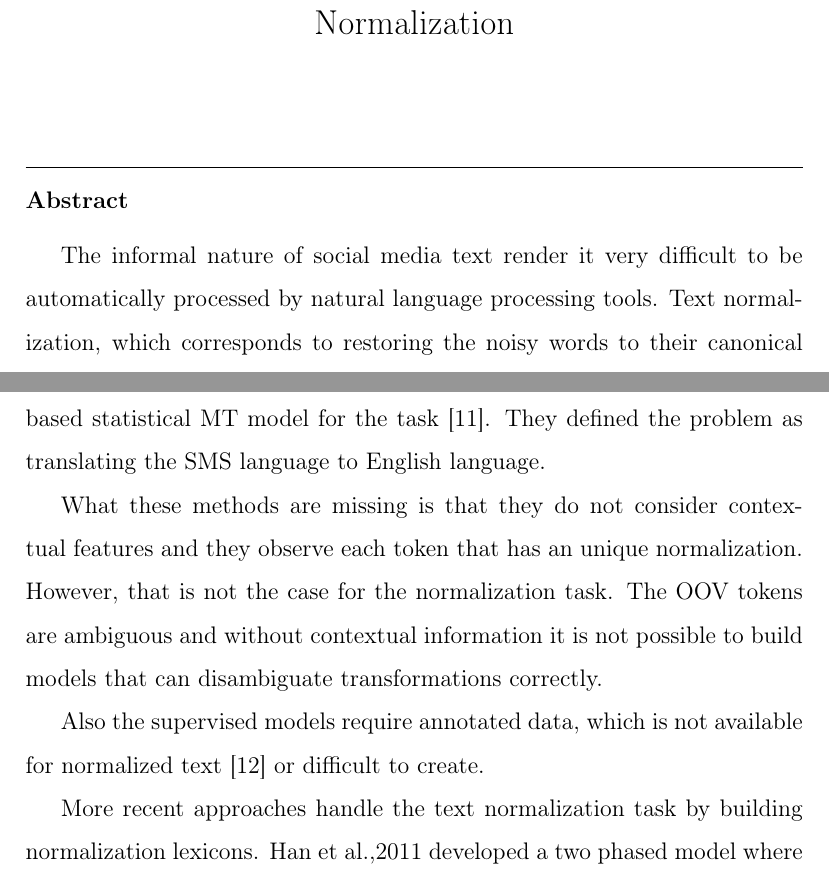
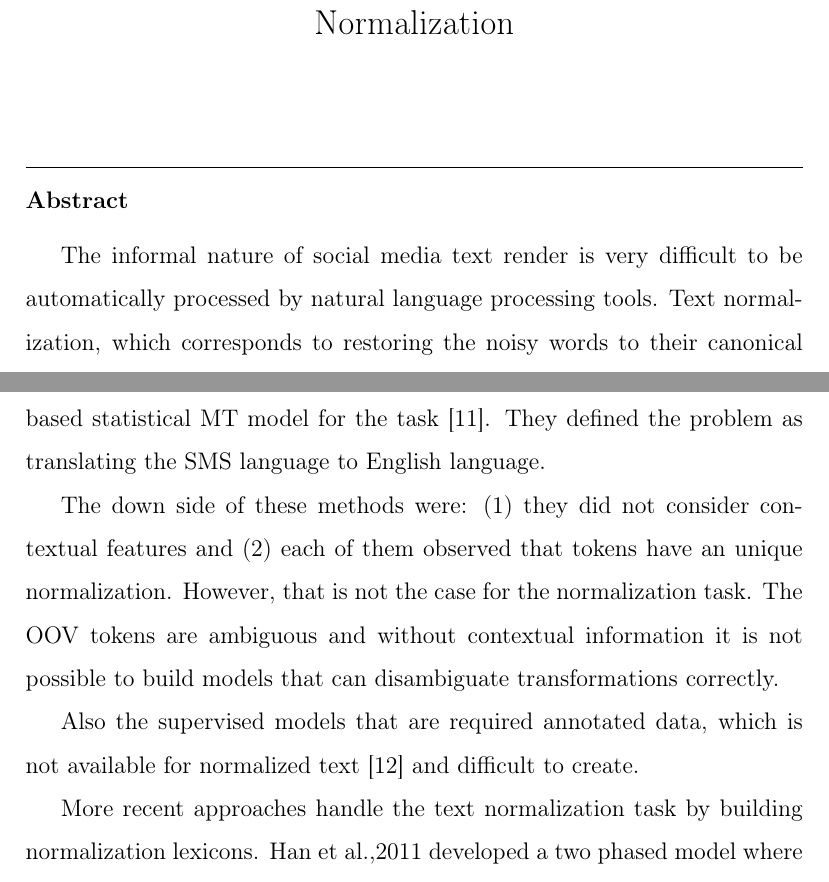
Before and after one commit to cgl/movvie, a LaTeX paper (twitnorm/paper/norm.tex): two parts of pages 1 and 5 of 25, joined at a grey line, cut so that both start at the same text. Compiled offline with pdfLaTeX.

Commit message:
more paper

```diff
--- a/twitnorm/paper/norm.tex
+++ b/twitnorm/paper/norm.tex
@@ -121,7 +121,7 @@
 %% Text of abstract
 %The huge amount of data available in social media provide interesting opportunities for several text analytics applications such as sentiment analysis and event detection.
 
-The informal nature of social media text render it very difficult to be automatically processed by natural language processing tools. Text normalization, which corresponds to restoring the noisy words to their canonical forms, provides a solution to this challenge.
+The informal nature of social media text render is very difficult to be automatically processed by natural language processing tools. Text normalization, which corresponds to restoring the noisy words to their canonical forms, provides a solution to this challenge.
 We introduce an unsupervised text normalization approach that utilizes not only lexical, but also contextual and grammatical features of social text.
 The contextual and grammatical features are extracted from a word association graph built by using a large unlabeled social media text corpus.
 The graph encodes the relative positions of the words with respect to each other, as well as their part-of-speech tags.
@@ -206,9 +206,9 @@ Early work on text normalization mostly made use of noisy channel model. The fir
 
 Choudhury et al.,2007 developed a supervised Hidden Markov Model based approach for normalizing SMS Texts~\cite{Choudhury:2007:IMS:1326044.1326048}. Cook and Stevenson,2009 has expanded this model by introducing an unsupervised noisy channel model~\cite{Cook:2009:UMT:1642011.1642021}. Rather than using one generic model for all word formations as in Choudhury et al.,2007, they used a mixture model in which each different word formation type was modelled explicitly. Aw et al.,2006 proposed a phrase-based statistical MT model for the task~\cite{Aw:2006:PSM:1273073.1273078}. They defined the problem as translating the SMS language to English language.
 
-What these methods are missing is that they do not consider contextual features and they observe each token that has an unique normalization. However, that is not the case for the normalization task. The OOV tokens are ambiguous and without contextual information it is not possible to build models that can disambiguate transformations correctly.
+The down side of these methods were: (1) they did not consider contextual features and (2) each of them observed that tokens have an unique normalization. However, that is not the case for the normalization task. The OOV tokens are ambiguous and without contextual information it is not possible to build models that can disambiguate transformations correctly.
 
-Also the supervised models require annotated data, which is not available for normalized text~\cite{DBLP:conf/wsdm/YangL11} or difficult to create.
+Also the supervised models that are required annotated data, which is not available for normalized text~\cite{DBLP:conf/wsdm/YangL11} and difficult to create.
 
 More recent approaches handle the text normalization task by building normalization lexicons. Han et al.,2011 developed a two phased model where they only consider the OOV words for normalization~\cite{Han:2011:LNS:2002472.2002520}. First a confusion set is generated using the lexical and phonetic distance features. Latter the candidates in the confusion set is selected using a mixture of dictionary lookup, word similarity based on lexical edit distance, phonemic edit distance, prefix sub-string, suffix sub-string and longest common subsequence(LCS) and context support metrics.
 
```
Also changed, not shown: twitnorm/paper/norm.pdf.
